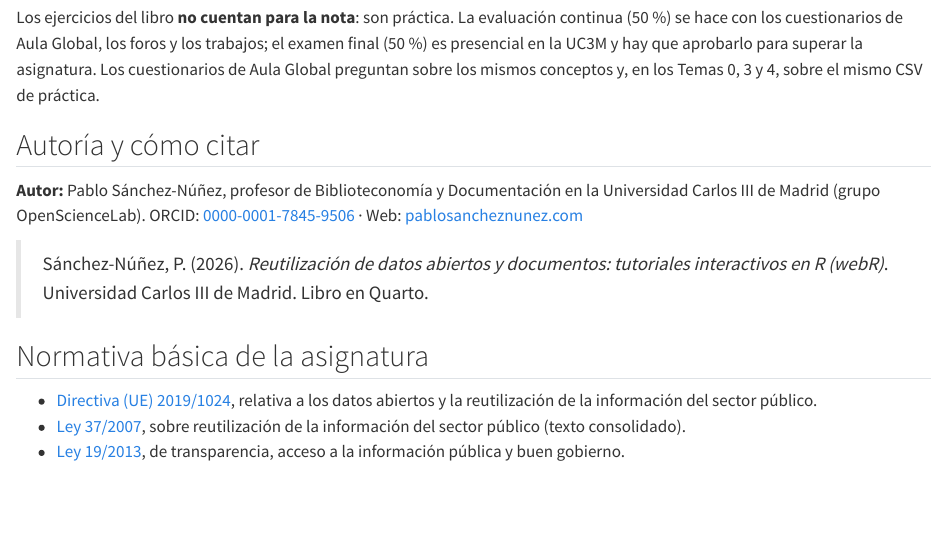
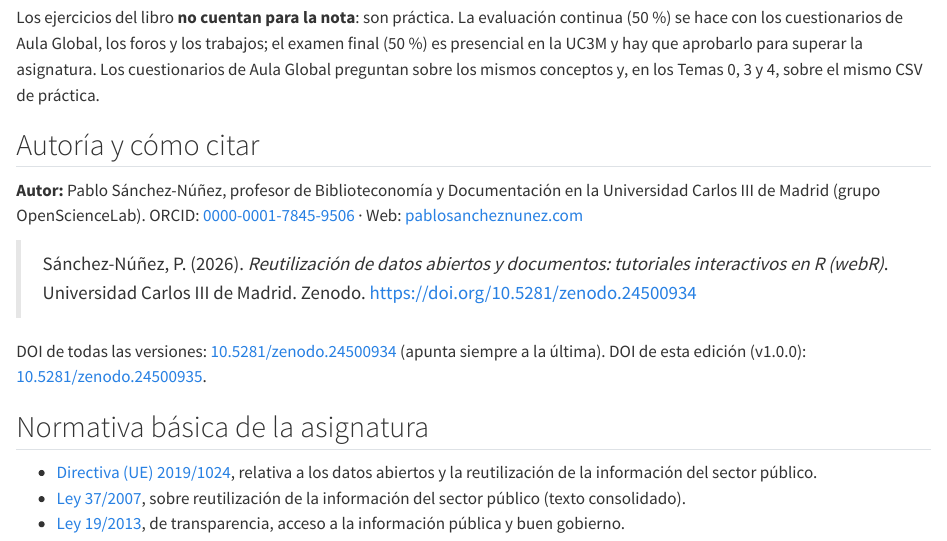
Before and after one commit to pablosancheznunez/reutilizacion-datos, a Quarto document (index.qmd): the page in a window 1100 px wide, from 2330 px down. Rendered offline with R 4.5, knitr and Pandoc in place of Quarto, with nearby package versions; drawn as R Markdown's standard HTML page in place of the format the file asks for.

Commit message:
Añade el DOI de Zenodo (10.5281/zenodo.24500934)
Co-Authored-By: Claude Opus 5.5 <noreply@anthropic.com>
Claude-Session: https://claude.ai/code/session_011JnbRhbgKFvthe2j9jmHtR

```diff
--- a/_quarto.yml
+++ b/_quarto.yml
@@ -18,6 +18,7 @@
   date-format: "D [de] MMMM [de] YYYY"
   language: es
   site-url: https://pablosancheznunez.com/reutilizacion-datos/
+  doi: 10.5281/zenodo.24500934
   search: true
   page-navigation: true
   page-footer:
--- a/index.qmd
+++ b/index.qmd
@@ -77,7 +77,9 @@
 **Autor:** Pablo Sánchez-Núñez, profesor de Biblioteconomía y Documentación en la Universidad Carlos III de Madrid (grupo OpenScienceLab).
 ORCID: [0000-0001-7845-9506](https://orcid.org/0000-0001-7845-9506) · Web: [pablosancheznunez.com](https://pablosancheznunez.com)
 
-> Sánchez-Núñez, P. (2026). *Reutilización de datos abiertos y documentos: tutoriales interactivos en R (webR)*. Universidad Carlos III de Madrid. Libro en Quarto.
+> Sánchez-Núñez, P. (2026). *Reutilización de datos abiertos y documentos: tutoriales interactivos en R (webR)*. Universidad Carlos III de Madrid. Zenodo. <https://doi.org/10.5281/zenodo.24500934>
+
+DOI de todas las versiones: [10.5281/zenodo.24500934](https://doi.org/10.5281/zenodo.24500934) (apunta siempre a la última). DOI de esta edición (v1.0.0): [10.5281/zenodo.24500935](https://doi.org/10.5281/zenodo.24500935).
 
 ## Normativa básica de la asignatura
 
```
Also changed, not shown: README.md, 2 other files.
